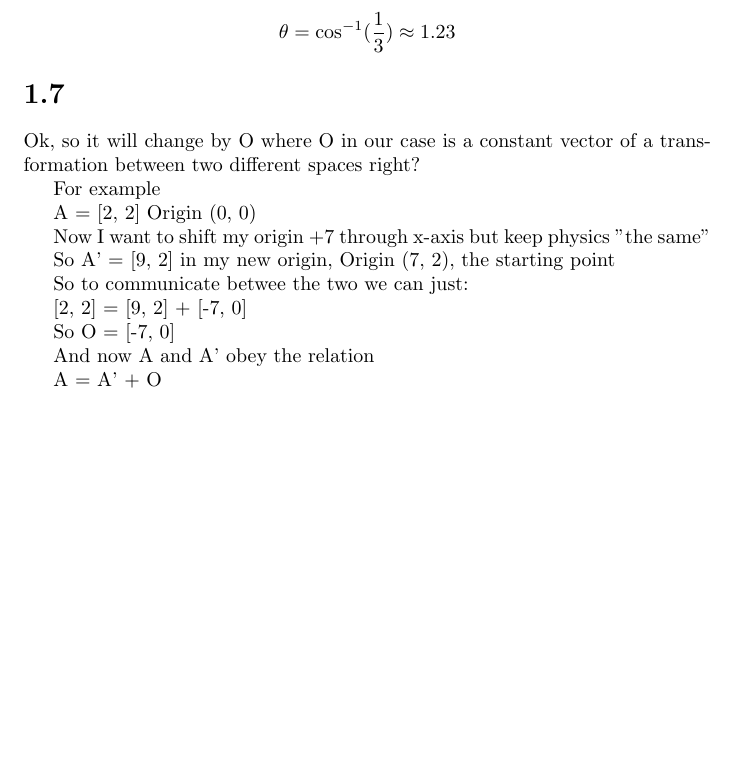
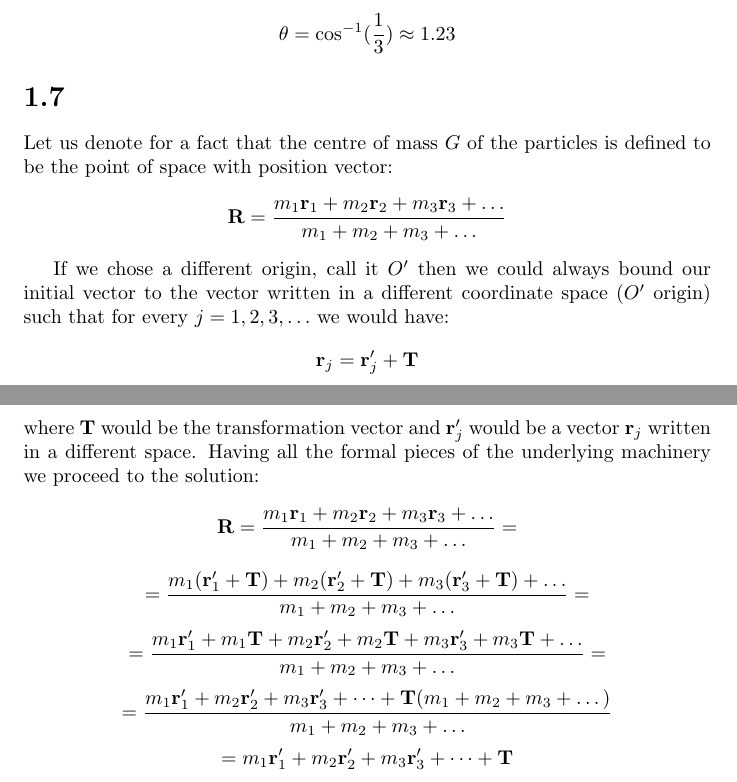
Before and after one commit to kjura/maths, a LaTeX problem sheet (gregory-cm/chapter1/chapter_1_exercises.tex): part of page 4 of 4 before the commit and two parts of pages 4 and 5 of 5 after it, the two joined at a grey line, cut so that both start at the same text, the shorter picture padded with empty space. Compiled offline with pdfLaTeX.

Commit message:
gregory(draft): prepare proof for reversing the derivation

```diff
--- a/gregory-cm/chapter1/chapter_1_exercises.tex
+++ b/gregory-cm/chapter1/chapter_1_exercises.tex
@@ -230,25 +230,58 @@ We are interested in \(\theta\) so:
 
 \section*{1.7}
 
-Ok, so it will change by O where O
-in our case is a constant vector of a transformation between two different spaces right?
 
-For example
+Let us denote for a fact that the centre of mass \(G\) of the particles is defined to be the point of space
+with position vector:
+\begin{equation*}
+    \textbf{R} = \frac{m_{1}\textbf{r}_{1} + m_{2}\textbf{r}_{2} + m_{3}\textbf{r}_{3} + \dots}{m_1 + m_2 + m_3 + \dots}
+\end{equation*}
 
-A = [2, 2] Origin (0, 0)
+If we chose a different origin, call it \(O'\) then we could always bound our initial vector to
+the vector written in a different coordinate space (\(O'\) origin) such that for every
+\(j = 1, 2, 3, \dots\) we would have:
+\begin{equation*}
+    \textbf{r}_j = \textbf{r}'_{j} + \textbf{T}
+\end{equation*}
+where \(\textbf{T}\) would be the transformation vector and \(\textbf{r}'_{j}\) would be
+a vector \(\textbf{r}_j\) written in a different space. Having all the formal pieces of
+the underlying machinery we proceed to the solution:
+\begin{equation*}
+    \textbf{R} = \frac{m_{1}\textbf{r}_{1} + m_{2}\textbf{r}_{2} + m_{3}\textbf{r}_{3} + \dots}{m_1 + m_2 + m_3 + \dots} =
+\end{equation*}
+\begin{equation*}
+    = \frac{m_{1}(\textbf{r}'_{1} + \textbf{T}) + m_{2}(\textbf{r}'_{2} + \textbf{T}) + m_{3}(\textbf{r}'_{3} + \textbf{T}) + \dots}{{m_1 + m_2 + m_3 + \dots}} =
+\end{equation*}
+\begin{equation*}
+    = \frac{m_{1}\textbf{r}'_{1} + m_{1}\textbf{T} + m_{2}\textbf{r}'_{2} + m_{2}\textbf{T} + m_{3}\textbf{r}'_{3} + m_{3}\textbf{T} + \dots}{{m_1 + m_2 + m_3 + \dots}} =
+\end{equation*}
+\begin{equation*}
+    = \frac{m_{1}\textbf{r}'_{1} + m_{2}\textbf{r}'_{2} + m_{3}\textbf{r}'_{3} + \dots + \textbf{T}(m_1 + m_2 + m_3 + \dots)}{m_1 + m_2 + m_3 + \dots}
+\end{equation*}
+\begin{equation*}
+    = m_{1}\textbf{r}'_{1} + m_{2}\textbf{r}'_{2} + m_{3}\textbf{r}'_{3} + \dots + \textbf{T}
+\end{equation*}
 
-Now I want to shift my origin +7 through x-axis but keep physics "the same"
 
-So A' = [9, 2] in my new origin, Origin (7, 2), the starting point
+% Ok, so it will change by O where O
+% in our case is a constant vector of a transformation between two different spaces right?
 
-So to communicate betwee the two we can just:
+% For example
 
-[2, 2] = [9, 2] + [-7, 0]
+% A = [2, 2] Origin (0, 0)
 
-So O = [-7, 0]
+% Now I want to shift my origin +7 through x-axis but keep physics "the same"
 
-And now A and A' obey the relation
+% So A' = [9, 2] in my new origin, Origin (7, 2), the starting point
 
-A = A' + O
+% So to communicate betwee the two we can just:
+
+% [2, 2] = [9, 2] + [-7, 0]
+
+% So O = [-7, 0]
+
+% And now A and A' obey the relation
+
+% A = A' + O
 
 \end{document}
```
